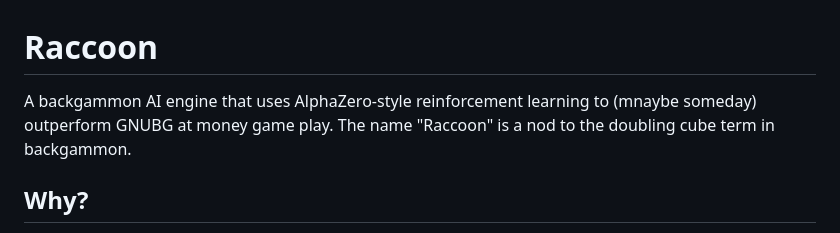
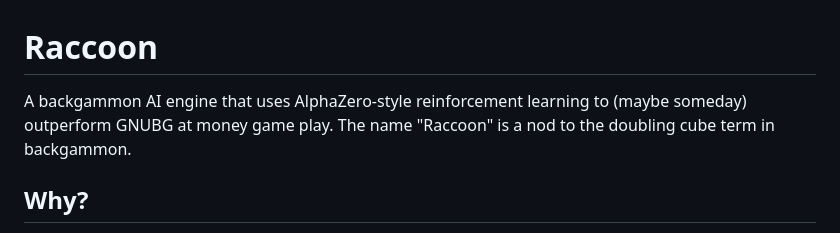
Before and after one commit to lassehjorthmadsen/raccoon, a Markdown page: README.md, the part around the change. Rendered like a GitHub page.

Commit message:
Fix typo in README description
Corrected a typo in the project description.

```diff
--- a/README.md
+++ b/README.md
@@ -1,6 +1,6 @@
 # Raccoon
 
-A backgammon AI engine that uses AlphaZero-style reinforcement learning to (mnaybe someday) outperform GNUBG at money game play. The name "Raccoon" is a nod to the doubling cube term in backgammon.
+A backgammon AI engine that uses AlphaZero-style reinforcement learning to (maybe someday) outperform GNUBG at money game play. The name "Raccoon" is a nod to the doubling cube term in backgammon.
 
 ## Why?
 
```
